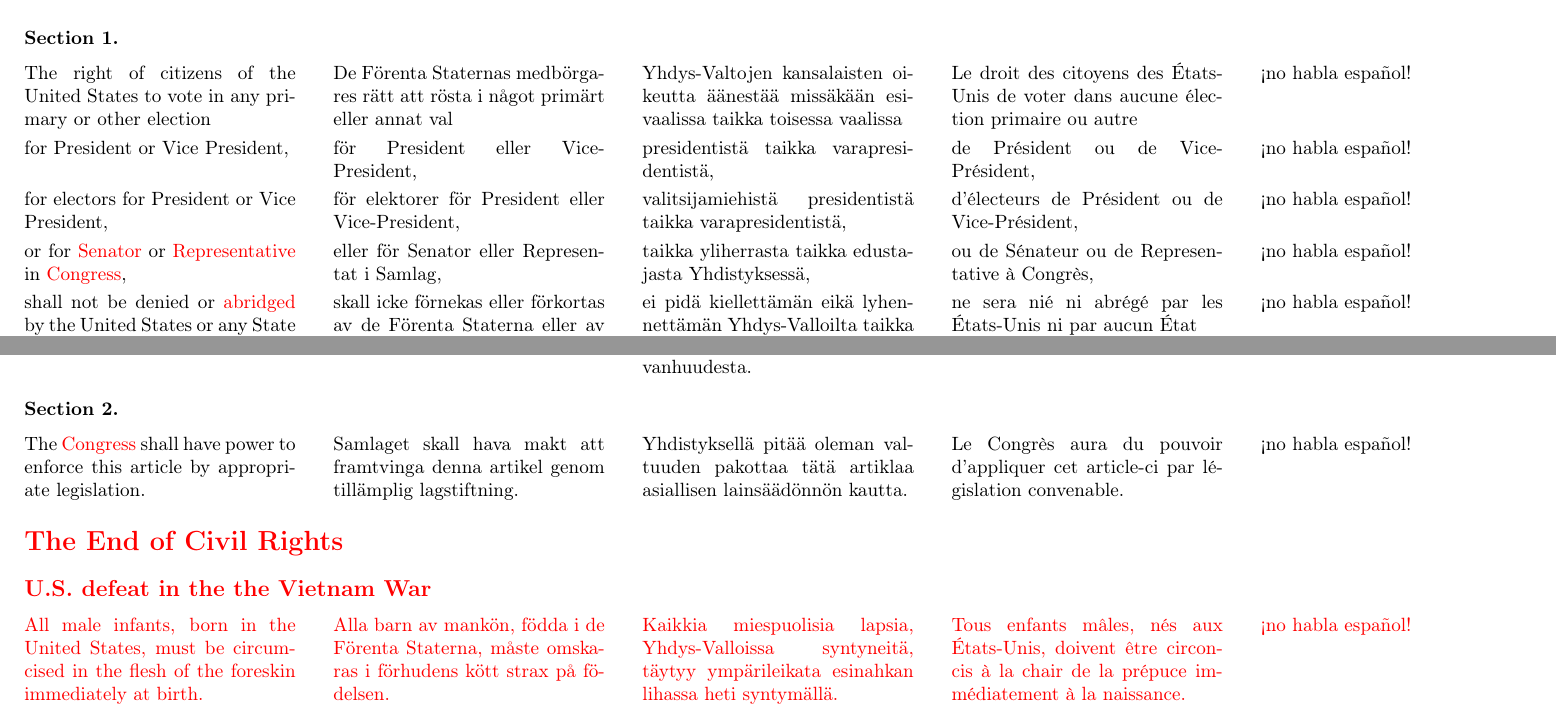
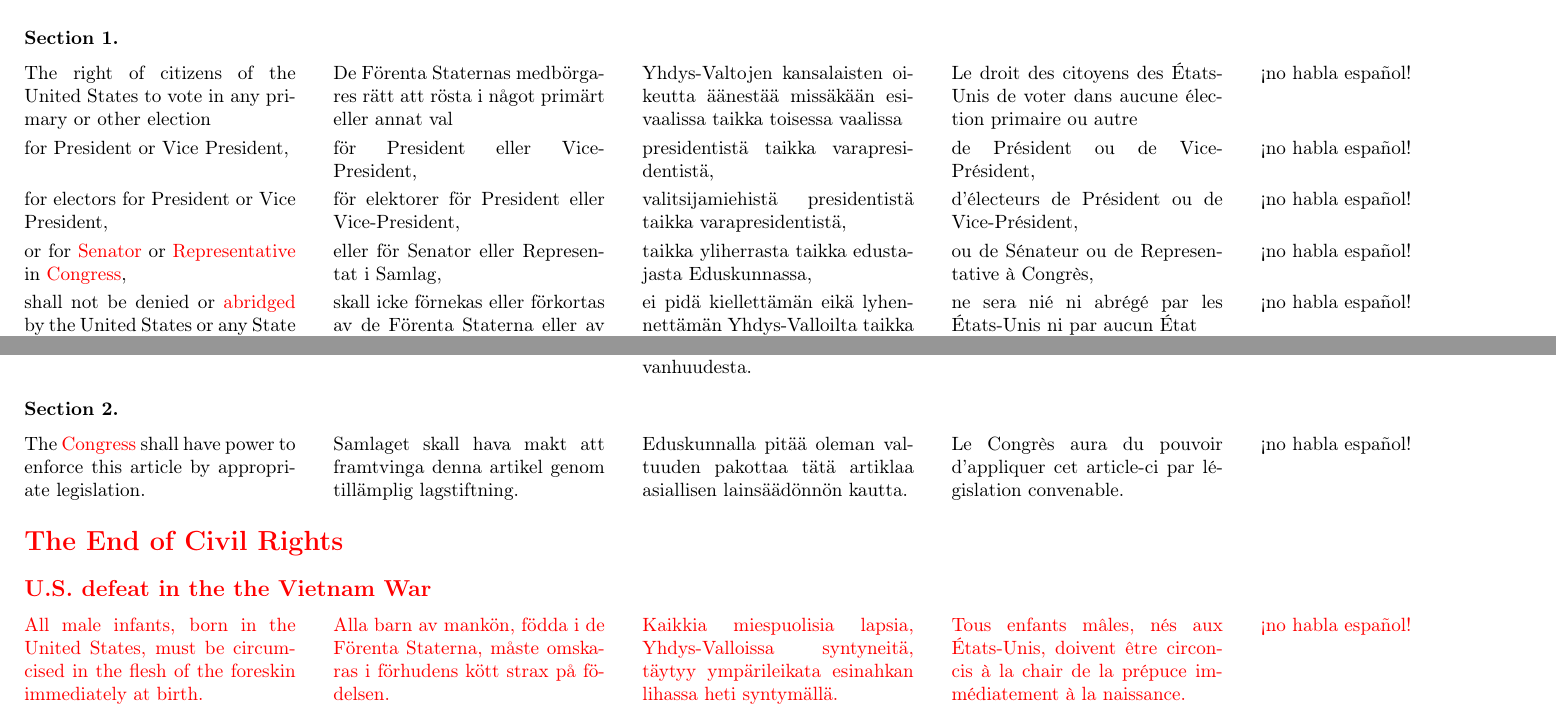
Before and after one commit to justinacolmena/bor, a LaTeX paper (bor.tex): two parts of pages 10 and 11 of 13, joined at a grey line, cut so that both start at the same text. Compiled offline with pdfLaTeX.

Commit message:
Constitution = Sisu/Perustuslaki; Congress = Eduskunta/Yhdistys.

```diff
--- a/bor.tex
+++ b/bor.tex
@@ -487,7 +487,7 @@ Note: The following text is a transcription of the first ten amendments to the C
 \tblock
 {\Gls{congress} shall have power to enforce this article by appropriate legislation.}
 {Samlaget skall hava makt att framtvinga denna artikel genom tillämplig lagstiftning.}
-{Yhdistyksellä pitää oleman valtuuden pakottaa tätä artiklaa asiallisen lainsäädönnön kautta.}
+{Eduskunnalla pitää oleman valtuuden pakottaa tätä artiklaa asiallisen lainsäädönnön kautta.}
 {Le Congrès aura le pouvoir d'appliquer cet article-ci par législation convenable.}
 {!`no habla español!}
 
@@ -541,7 +541,7 @@ $\cdots$
 \tblock
 {The \Gls{congress} shall have the power to enforce, by appropriate legislation, the provisions of this article.}
 {Samlaget skall hava makten att framtvinga, genom tillämplig lagstiftning, de åtgärder utsatta i denna artikel.}
-{Yhdistyksellä pitää oleman valtuuden pakottaa, asiallisen lainsäädönnön kautta, tämän artiklan toimenpiteitä.}
+{Eduskunnalla pitää oleman valtuuden pakottaa, asiallisen lainsäädönnön kautta, tämän artiklan toimenpiteitä.}
 {Le Congrès aura le pouvoir, par législation convenable, d'appliquer les dispositions de cet article-ci.}
 {!`no habla español!}
 
@@ -572,7 +572,7 @@ $\cdots$
 \tblock
 {The \Gls{congress} shall have the power to enforce this article by appropriate legislation.}
 {Samlaget skall hava makten att framtvinga denna artikel genom tillämplig lagstiftning.}
-{Yhdistyksellä pitää oleman valtuuden pakottaa tätä artiklaa asiallisen lainsäädönnön kautta.}
+{Eduskunnalla pitää oleman valtuuden pakottaa tätä artiklaa asiallisen lainsäädönnön kautta.}
 {Le Congrès aura le pouvoir d'appliquer cet article-ci par législation convenable.}
 {!`no habla español!}
 
@@ -601,7 +601,7 @@ Passed by Congress June 4, 1919. \glsdisp{ratify}{Ratified} August 18, 1920.
 \tblock
 {\Gls{congress} shall have power to enforce this article by appropriate legislation.}
 {Samlaget skall hava makt att framtvinga denna artikel genom tillämplig lagstiftning.}
-{Yhdistyksellä pitää oleman valtuuden pakottaa tätä artiklaa asiallisen lainsäädönnön kautta.}
+{Eduskunnalla pitää oleman valtuuden pakottaa tätä artiklaa asiallisen lainsäädönnön kautta.}
 {Le Congrès aura du pouvoir d'appliquer cet article-ci par législation convenable.}
 {!`no habla español!}
 
@@ -641,7 +641,7 @@ Passed by Congress August 27, 1962. \glsdisp{ratify}{Ratified} January 23, 1964.
 \tblock
 {or for \Gls{senator} or \Gls{representative} in \Gls{congress},}
 {eller för Senator eller Representat i Samlag,}
-{taikka yliherrasta taikka edustajasta Yhdistyksessä,}
+{taikka yliherrasta taikka edustajasta Eduskunnassa,}
 {ou de Sénateur ou de Representative à Congrès,}
 {!`no habla español!}
 
@@ -668,7 +668,7 @@ Passed by Congress August 27, 1962. \glsdisp{ratify}{Ratified} January 23, 1964.
 \tblock
 {The \Gls{congress} shall have power to enforce this article by appropriate legislation.}
 {Samlaget skall hava makt att framtvinga denna artikel genom tillämplig lagstiftning.}
-{Yhdistyksellä pitää oleman valtuuden pakottaa tätä artiklaa asiallisen lainsäädönnön kautta.}
+{Eduskunnalla pitää oleman valtuuden pakottaa tätä artiklaa asiallisen lainsäädönnön kautta.}
 {Le Congrès aura du pouvoir d'appliquer cet article-ci par législation convenable.}
 {!`no habla español!}
 
@@ -712,7 +712,7 @@ Passed by Congress August 27, 1962. \glsdisp{ratify}{Ratified} January 23, 1964.
 \tblock
 {The \Gls{congress} shall have power to enforce this article by appropriate legislation.}
 {Samlaget skall hava makt att framtvinga denna artikel genom tillämplig lagstiftning.}
-{Yhdistyksellä pitää oleman valtuuden pakottaa tätä artiklaa asiallisen lainsäädönnön kautta.}
+{Eduskunnalla pitää oleman valtuuden pakottaa tätä artiklaa asiallisen lainsäädönnön kautta.}
 {Le Congrès aura du pouvoir d'appliquer cet article-ci par législation convenable.}
 {!`no habla español!}
 
```
Also changed, not shown: bor.tex (18 more changed lines).
